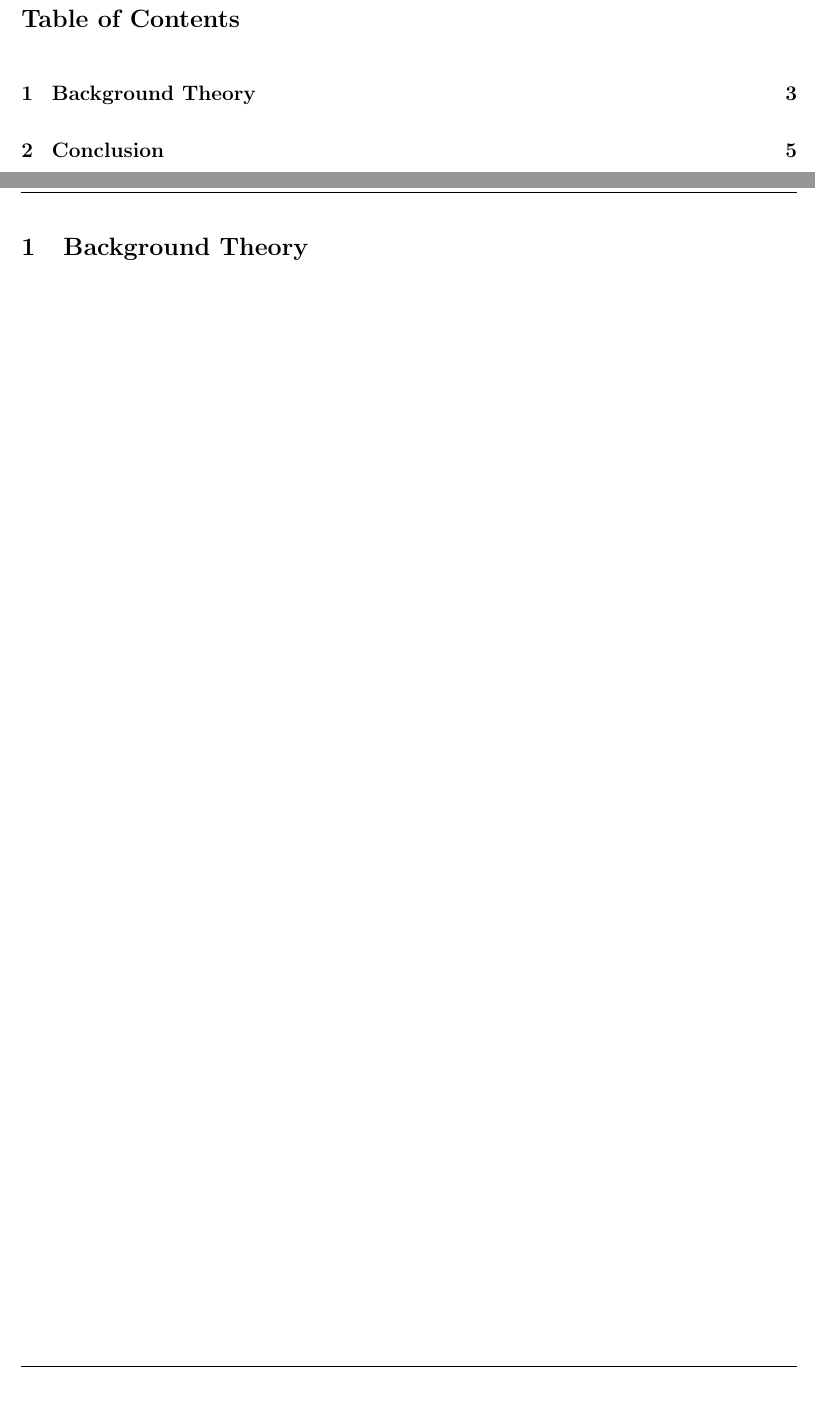
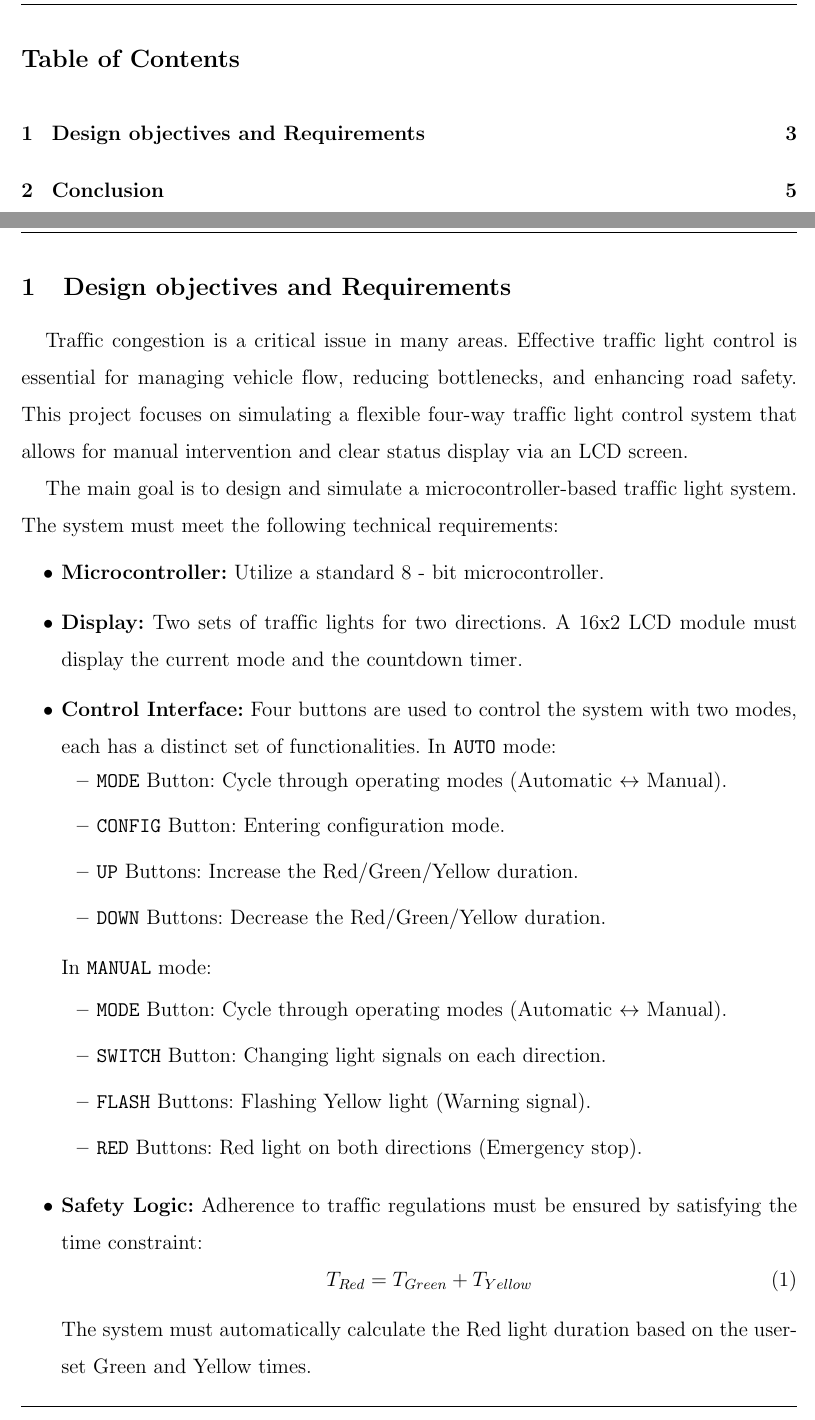
Before and after one commit to dkh01nguyen/traffic_light_mcpu, a LaTeX document (latex/main.tex, which reads latex/content/intro.tex, latex/content/theory.tex): two parts of pages 3 and 4 of 6, joined at a grey line, cut so that both start at the same text. Compiled offline with pdfLaTeX.

Commit message:
design part first commit

```diff
--- /dev/null
+++ b/latex/content/intro.tex
@@ -0,0 +1,42 @@
+% -----------------------------------------------------------------------------
+% CHAPTER 1: Design objectives and Requirements
+% -----------------------------------------------------------------------------
+\section{Design objectives and Requirements}
+Traffic congestion is a critical issue in many areas. Effective traffic light control is essential for
+managing vehicle flow, reducing bottlenecks, and enhancing road safety.
+This project focuses on simulating a flexible four-way traffic light control
+system that allows for manual intervention and clear status display via an LCD screen.
+
+The main goal is to design and simulate a microcontroller-based traffic light system.
+The system must meet the following technical requirements:
+\begin{itemize}
+    \vspace{-5pt}
+    \item \textbf{Microcontroller:} Utilize a standard 8 - bit microcontroller.
+    \vspace{-5pt}
+    \item \textbf{Display:} Two sets of traffic lights for two directions. A 16x2 LCD module must display the current mode and the countdown timer.
+    \vspace{-5pt}
+    \item \textbf{Control Interface:} Four buttons are used to control the system with two modes, each has a distinct set of functionalities.
+    \vspace{-5pt}
+    In \texttt{AUTO} mode:
+    \vspace{-10pt}
+    \begin{itemize}
+        \item \texttt{MODE} Button: Cycle through operating modes (Automatic $\leftrightarrow$ Manual).
+        \item \texttt{CONFIG} Button: Entering configuration mode.
+        \item \texttt{UP} Buttons: Increase the Red/Green/Yellow duration.
+        \item \texttt{DOWN} Buttons: Decrease the Red/Green/Yellow duration.
+    \end{itemize}
+    \vspace{-5pt}
+    In \texttt{MANUAL} mode:
+    \vspace{-10pt}
+    \begin{itemize}
+        \item \texttt{MODE} Button: Cycle through operating modes (Automatic $\leftrightarrow$ Manual).
+        \item \texttt{SWITCH} Button: Changing light signals on each direction.
+        \item \texttt{FLASH} Buttons: Flashing Yellow light (Warning signal).
+        \item \texttt{RED} Buttons: Red light on both directions (Emergency stop).
+    \end{itemize}
+    \item \textbf{Safety Logic:} Adherence to traffic regulations must be ensured by satisfying the time constraint:
+    \begin{equation}
+        T_{Red} = T_{Green} + T_{Yellow}
+    \end{equation}
+    The system must automatically calculate the Red light duration based on the user-set Green and Yellow times.
+\end{itemize}
--- a/latex/content/theory.tex
+++ /dev/null
@@ -1 +0,0 @@
-\section{Background Theory}
--- a/latex/main.tex
+++ b/latex/main.tex
@@ -131,8 +131,9 @@
 \renewcommand{\contentsname}{Table of Contents}
 \include{content/coverpage}
 \include{content/acknow}
+\setcounter{tocdepth}{1}
 \tableofcontents
-\include{content/theory}
+\include{content/intro}
 \include{content/implement}
 \include{content/conclusion}
 \end{document}
```
Also changed, not shown: latex/main.pdf, 1 other file.
